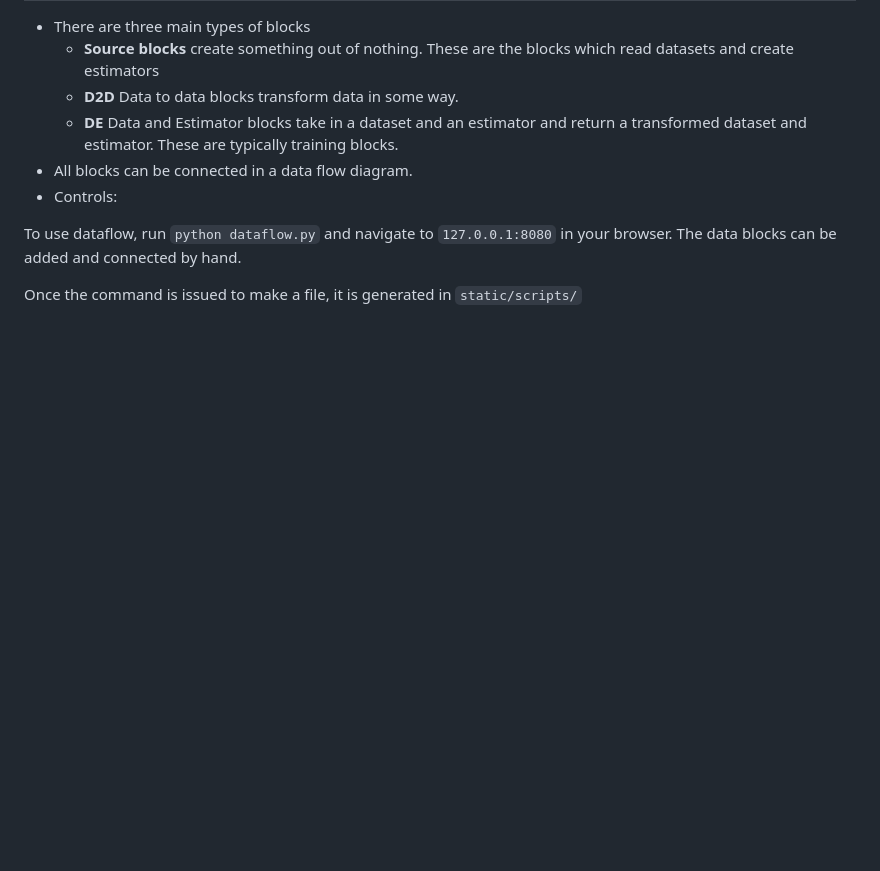
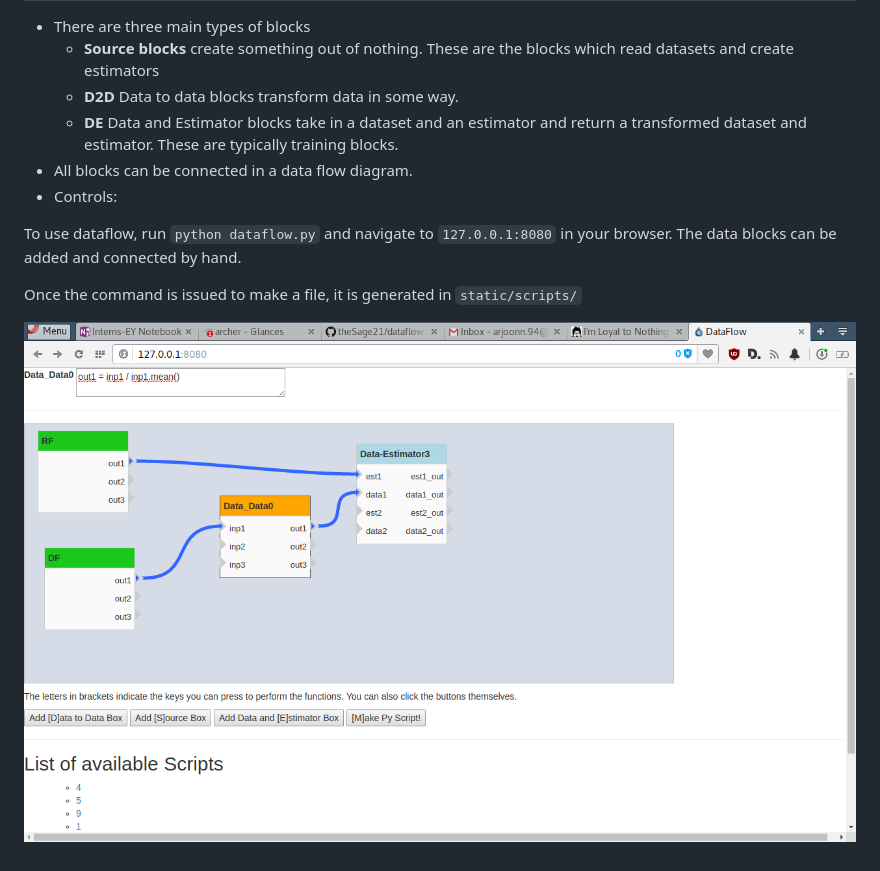
Before and after one commit to theSage21/dataflow, a Markdown page: README.md, the part around the change. GitHub-like rendering; pictures changed too: screenshots/main.png (added); blank space fills up the shorter version.

Commit message:
main page screenshot

```diff
--- a/README.md
+++ b/README.md
@@ -19,3 +19,5 @@ Documentation
 To use dataflow, run `python dataflow.py` and navigate to `127.0.0.1:8080` in your browser. The data blocks can be added and connected by hand.
 
 Once the command is issued to make a file, it is generated in `static/scripts/`
+
+![Main page screenshot](screenshots/main.png)
```
